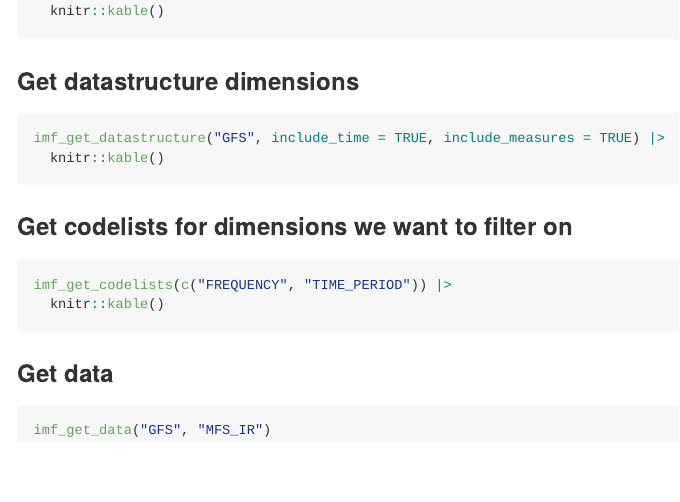
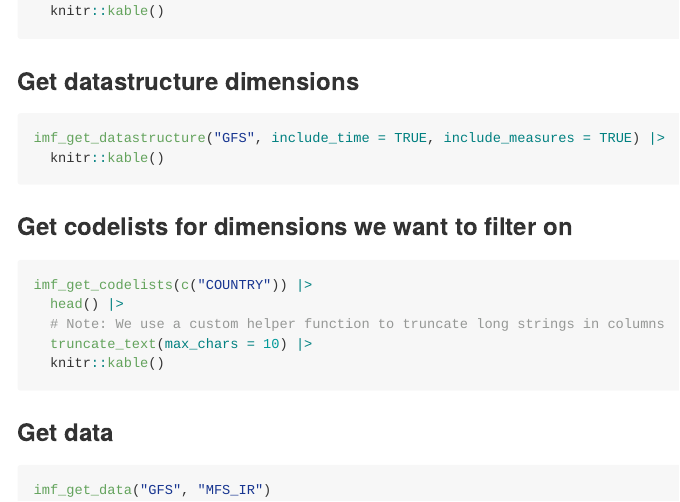
Before and after one commit to Teal-Insights/r-imfapi, an R Markdown document (README.Rmd): the page in a window 1100 px wide, from 540 px down. Rendered offline with R 4.5, knitr and Pandoc, with nearby package versions; the code chunks are not run, so their results and figures are left out; badge pictures from the web are left out.

Commit message:
Render README

````diff
--- a/README.Rmd
+++ b/README.Rmd
@@ -57,8 +57,11 @@ imf_get_datastructure("GFS", include_time = TRUE, include_measures = TRUE) |>
 
 ### Get codelists for dimensions we want to filter on
 
-```{r}
-imf_get_codelists(c("FREQUENCY", "TIME_PERIOD")) |>
+```r
+imf_get_codelists(c("COUNTRY")) |>
+  head() |>
+  # Note: We use a custom helper function to truncate long strings in columns
+  truncate_text(max_chars = 10) |>
   knitr::kable()
 ```
 
````
Also changed, not shown: README.md.
